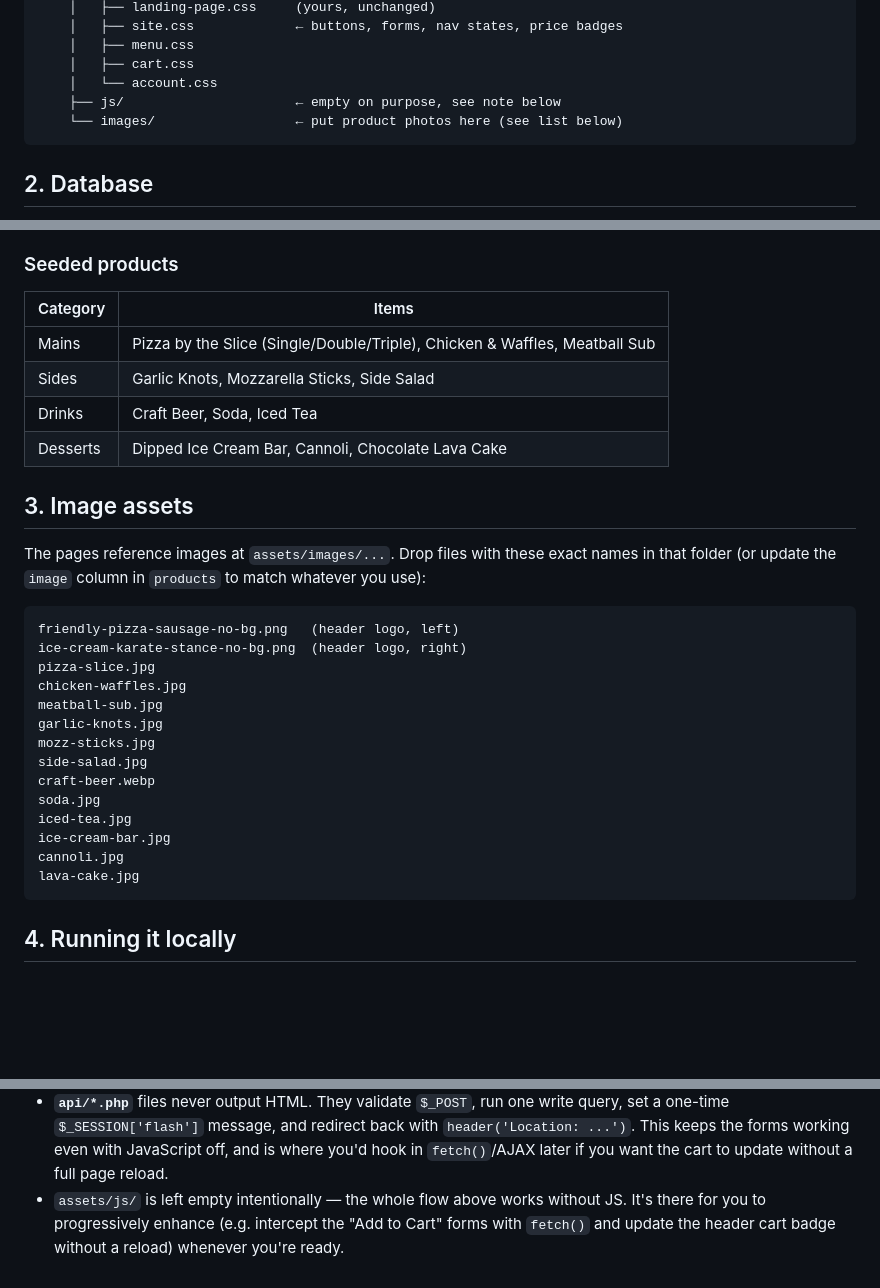
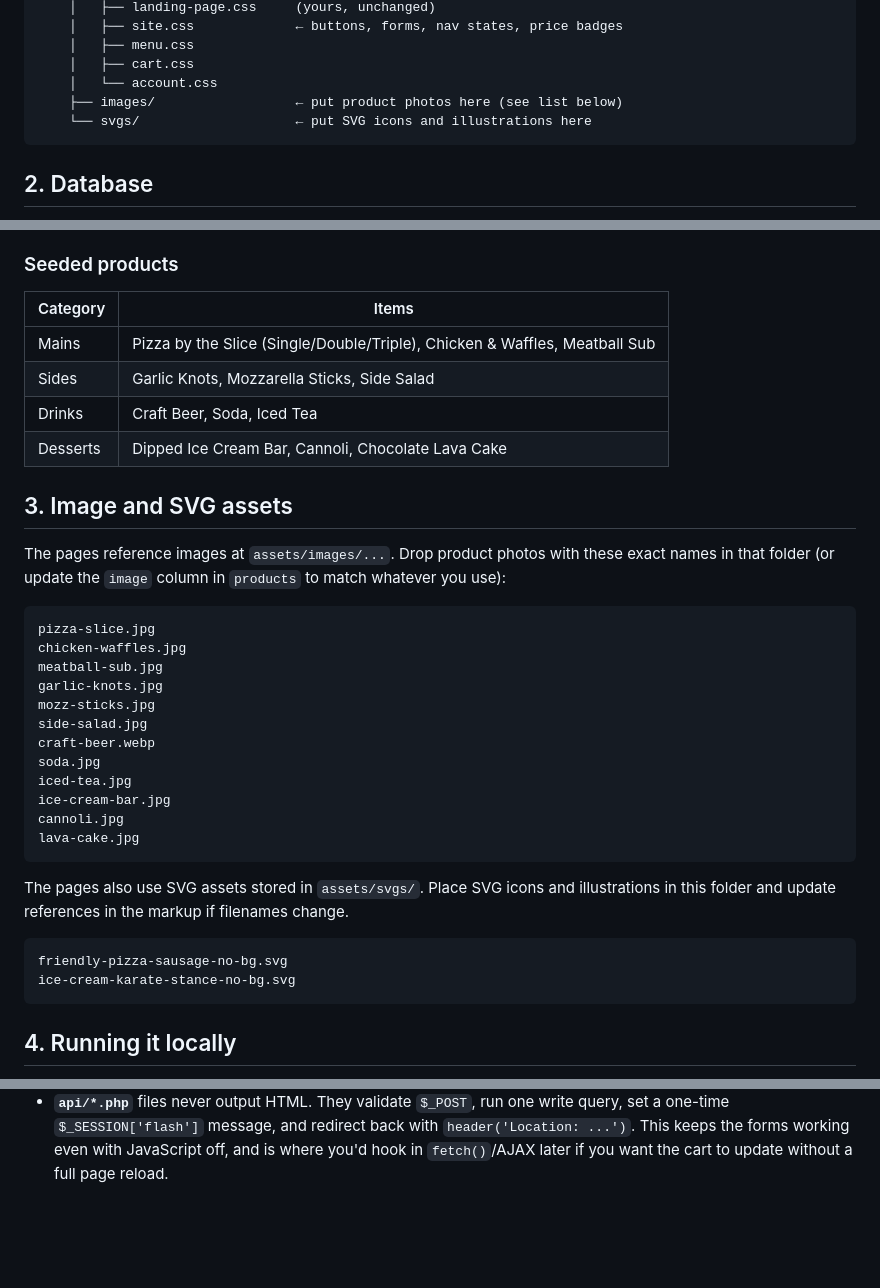
Before and after one commit to Shareeh23/guidos-pizzeria, a Markdown page: README.md, 3 parts joined by grey strips. Rendered like a GitHub page; blank space fills up the shorter version.

Commit message:
docs(readme): update asset documentation for images and svgs

````diff
--- a/README.md
+++ b/README.md
@@ -33,8 +33,8 @@ guidos-pizzeria/
     │   ├── menu.css
     │   ├── cart.css
     │   └── account.css
-    ├── js/                      ← empty on purpose, see note below
-    └── images/                  ← put product photos here (see list below)
+    ├── images/                  ← put product photos here (see list below)
+    └── svgs/                    ← put SVG icons and illustrations here
 ```
 
 ## 2. Database
@@ -66,22 +66,20 @@ guidos-pizzeria/
 
 ### Seeded products
 
-| Category | Items |
-|---|---|
-| Mains | Pizza by the Slice (Single/Double/Triple), Chicken & Waffles, Meatball Sub |
-| Sides | Garlic Knots, Mozzarella Sticks, Side Salad |
-| Drinks | Craft Beer, Soda, Iced Tea |
-| Desserts | Dipped Ice Cream Bar, Cannoli, Chocolate Lava Cake |
+| Category | Items                                                                      |
+| -------- | -------------------------------------------------------------------------- |
+| Mains    | Pizza by the Slice (Single/Double/Triple), Chicken & Waffles, Meatball Sub |
+| Sides    | Garlic Knots, Mozzarella Sticks, Side Salad                                |
+| Drinks   | Craft Beer, Soda, Iced Tea                                                 |
+| Desserts | Dipped Ice Cream Bar, Cannoli, Chocolate Lava Cake                         |
 
-## 3. Image assets
+## 3. Image and SVG assets
 
-The pages reference images at `assets/images/...`. Drop files with these
-exact names in that folder (or update the `image` column in `products` to
-match whatever you use):
+The pages reference images at `assets/images/...`. Drop product photos with
+these exact names in that folder (or update the `image` column in `products`
+to match whatever you use):
 
 ```
-friendly-pizza-sausage-no-bg.png   (header logo, left)
-ice-cream-karate-stance-no-bg.png  (header logo, right)
 pizza-slice.jpg
 chicken-waffles.jpg
 meatball-sub.jpg
@@ -94,6 +92,15 @@ iced-tea.jpg
 ice-cream-bar.jpg
 cannoli.jpg
 lava-cake.jpg
+```
+
+The pages also use SVG assets stored in `assets/svgs/`. Place SVG icons and
+illustrations in this folder and update references in the markup if filenames
+change.
+
+```
+friendly-pizza-sausage-no-bg.svg
+ice-cream-karate-stance-no-bg.svg
 ```
 
 ## 4. Running it locally
@@ -123,7 +130,3 @@ Valet instead, just drop this folder in your web root as usual.)
   back with `header('Location: ...')`. This keeps the forms working even
   with JavaScript off, and is where you'd hook in `fetch()`/AJAX later if
   you want the cart to update without a full page reload.
-- `assets/js/` is left empty intentionally — the whole flow above works
-  without JS. It's there for you to progressively enhance (e.g. intercept
-  the "Add to Cart" forms with `fetch()` and update the header cart badge
-  without a reload) whenever you're ready.
````
